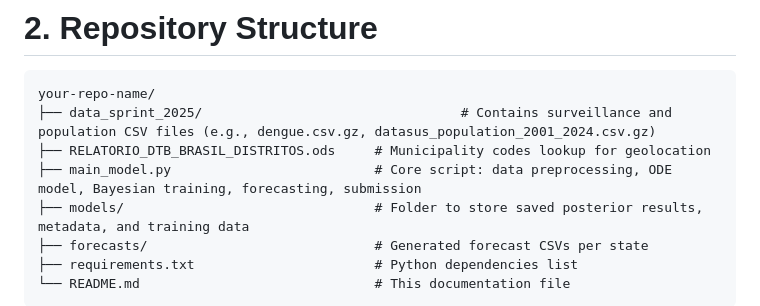
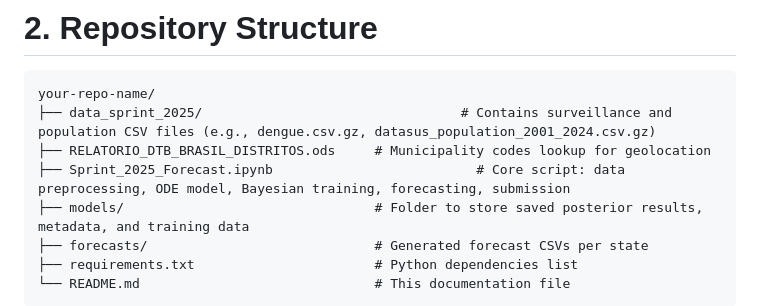
Before and after one commit to DavideNicola/ISI_Dengue_Model, a Markdown page: README.md, the part around the change. GitHub-like rendering.

```diff
--- a/README.md
+++ b/README.md
@@ -11,7 +11,7 @@
 your-repo-name/
 ├── data_sprint_2025/                                 # Contains surveillance and population CSV files (e.g., dengue.csv.gz, datasus_population_2001_2024.csv.gz)
 ├── RELATORIO_DTB_BRASIL_DISTRITOS.ods     # Municipality codes lookup for geolocation
-├── main_model.py                          # Core script: data preprocessing, ODE model, Bayesian training, forecasting, submission
+├── Sprint_2025_Forecast.ipynb                          # Core script: data preprocessing, ODE model, Bayesian training, forecasting, submission
 ├── models/                                # Folder to store saved posterior results, metadata, and training data
 ├── forecasts/                             # Generated forecast CSVs per state
 ├── requirements.txt                       # Python dependencies list
```
